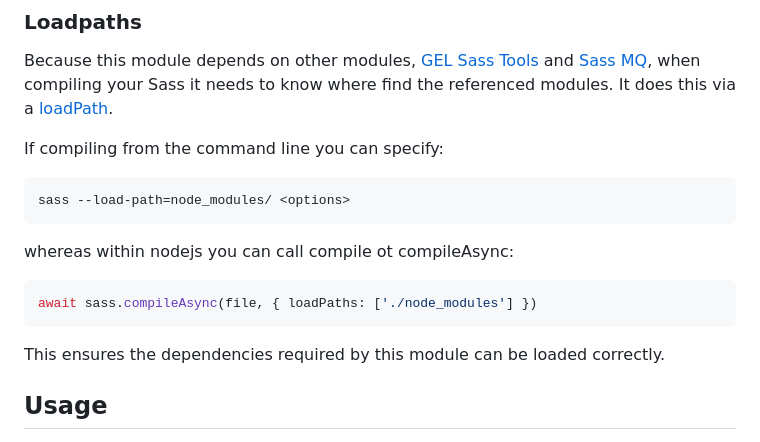
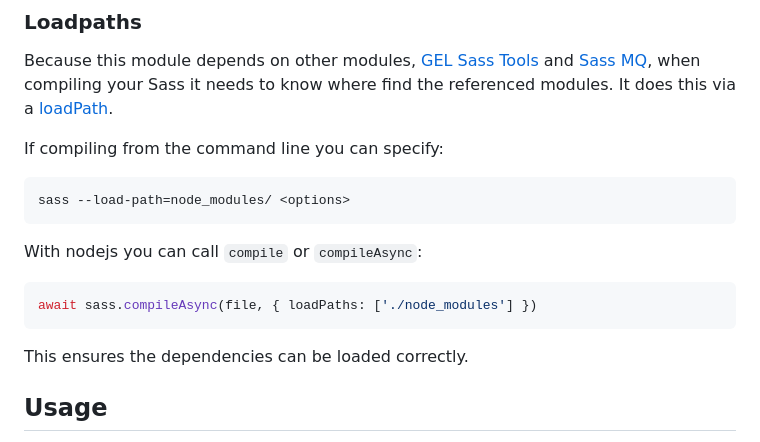
Before and after one commit to bbc/gel-grid, a Markdown page: README.md, the part around the change. GitHub-like rendering.

Commit message:
chore: update readme

````diff
--- a/README.md
+++ b/README.md
@@ -79,12 +79,13 @@ If compiling from the command line you can specify:
 sass --load-path=node_modules/ <options>
 ```
 
-whereas within nodejs you can call compile ot compileAsync:
+With nodejs you can call `compile` or `compileAsync`:
 ```js
 await sass.compileAsync(file, { loadPaths: ['./node_modules'] })
 ```
 
-This ensures the dependencies required by this module can be loaded correctly.
+This ensures the dependencies can be loaded correctly.
+
 
 ## Usage
 
````
